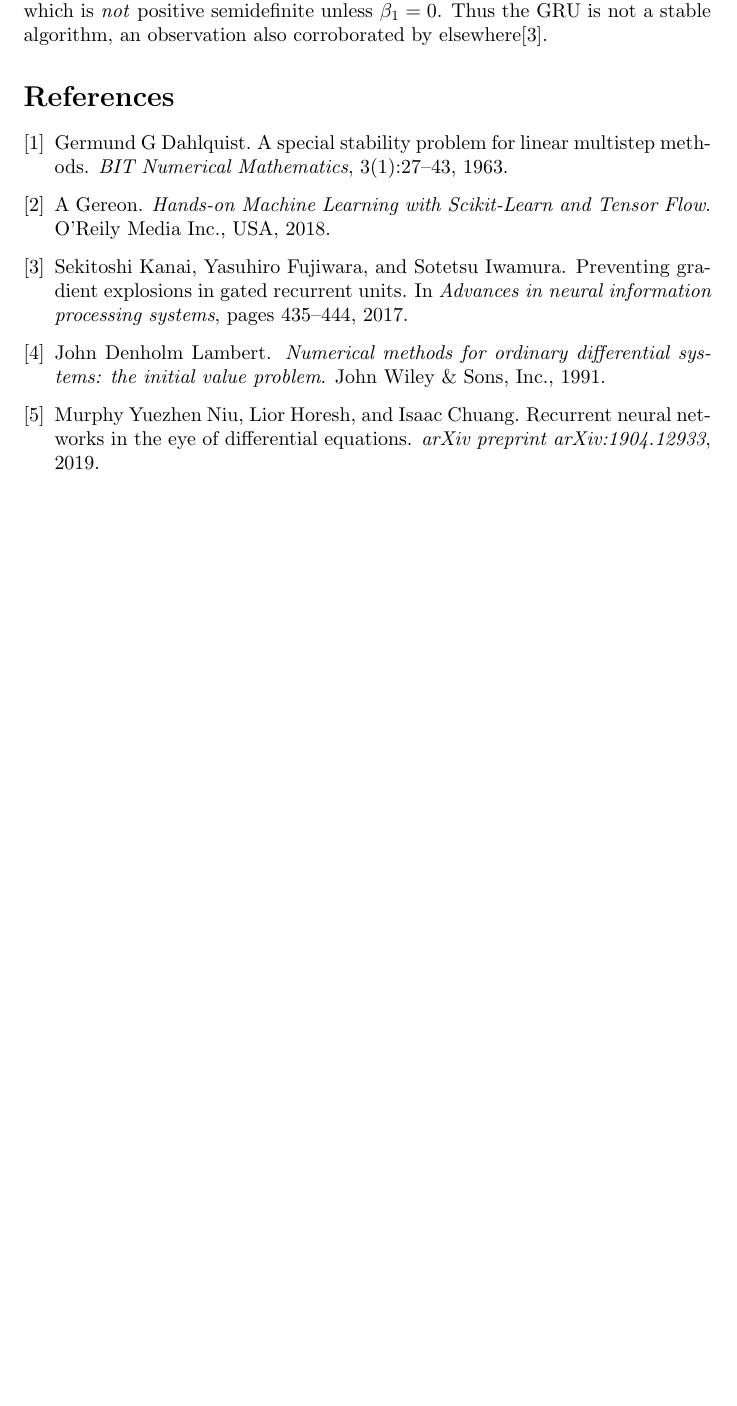
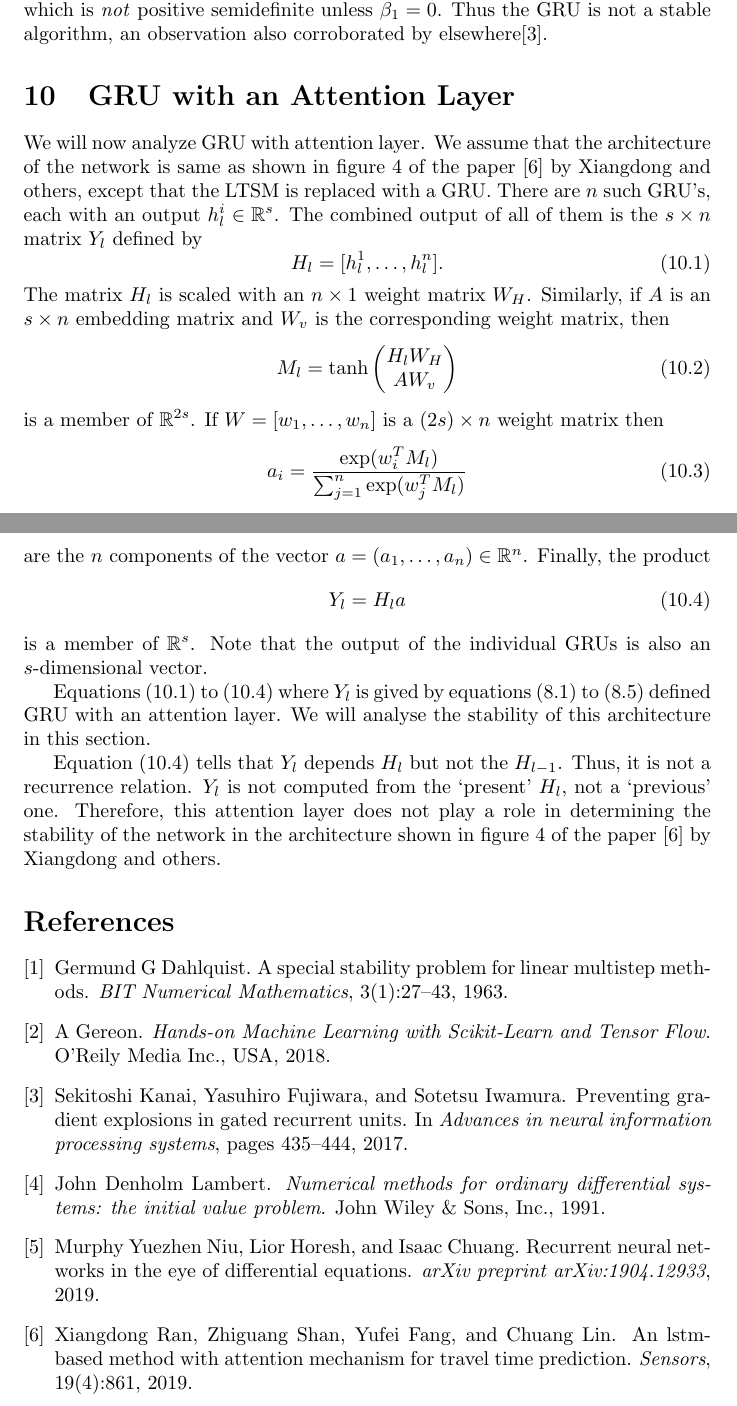
Before and after one commit to amey-joshi/am, a LaTeX document (p5/stability_rnn.tex): part of page 8 of 8 before the commit and two parts of pages 8 and 9 of 9 after it, the two joined at a grey line, cut so that both start at the same text, the shorter picture padded with empty space. Compiled offline with pdfLaTeX.

Commit message:
Updated with LTSM architecture

```diff
--- a/p5/stability_rnn.tex
+++ b/p5/stability_rnn.tex
@@ -389,6 +392,47 @@ hidden layers are not connected to each other. The Burrage-Butcher tensor
 is thus $-\beta_1 \beta_1^T$, which is \emph{not} positive semidefinite
 unless $\beta_1 = 0$.  Thus the GRU is not a stable algorithm, an
 observation also corroborated by elsewhere\cite{kanai2017preventing}.
+
+\section{GRU with an Attention Layer}\label{s10}
+We will now analyze GRU with attention layer. We assume that the
+architecture of the network is same as shown in figure 4 of the paper
+\cite{ran2019lstm} by Xiangdong and others, except that the LTSM is
+replaced with a GRU. There are $n$ such GRU's, each with an output
+$h^i_l \in \mathbb{R}^s$. The combined output of all of them is the $s
+\times n$ matrix $Y_l$ defined by
+\begin{equation}\label{s10e1}
+H_l = [h^1_l, \ldots, h^n_l].
+\end{equation}
+The matrix $H_l$ is scaled with an $n \times 1$  weight matrix $W_H$.
+Similarly, if $A$ is an $s \times n$ embedding matrix and $W_v$ is the
+corresponding weight matrix, then
+\begin{equation}\label{s10e2}
+M_l = \tanh\begin{pmatrix} H_lW_H \\ AW_v \end{pmatrix}
+\end{equation}
+is a member of $\mathbb{R}^{2s}$. If $W= [w_1, \ldots, w_n]$ is a $(2s)
+\times n$ weight matrix then
+\begin{equation}\label{s10e3}
+a_i = \frac{\exp(w_i^T M_l)}{\sum_{j=1}^n \exp(w_j^T M_l)}
+\end{equation}
+are the $n$ components of the vector $a = (a_1, \ldots, a_n)
+\in \mathbb{R}^n$. Finally, the product
+\begin{equation}\label{s10e4}
+Y_l = H_l a
+\end{equation}
+is a member of $\mathbb{R}^s$. Note that the output of the individual
+GRUs is also an $s$-dimensional vector.
+
+Equations \eqref{s10e1} to \eqref{s10e4} where $Y_l$ is gived by
+equations \eqref{s8e1} to \eqref{s8e5} defined GRU with an attention layer.
+We will analyse the stability of this architecture in this section.
+
+Equation \eqref{s10e4} tells that $Y_l$ depends $H_l$ but not the $H_{l-1}$.
+Thus, it is not a recurrence relation. $Y_l$ is not computed from the
+`present' $H_l$, not a `previous' one. Therefore, this attention layer
+does not play a role in determining the stability of the network in the
+architecture shown in figure 4 of the paper \cite{ran2019lstm} by
+Xiangdong and others.
+
 \bibliographystyle{plain}
 \bibliography{stability_rnn}
 \end{document}
```
Also changed, not shown: p5/stability_rnn.bib (+11 -0 lines), p5/stability_rnn.tex (13 more changed lines).
